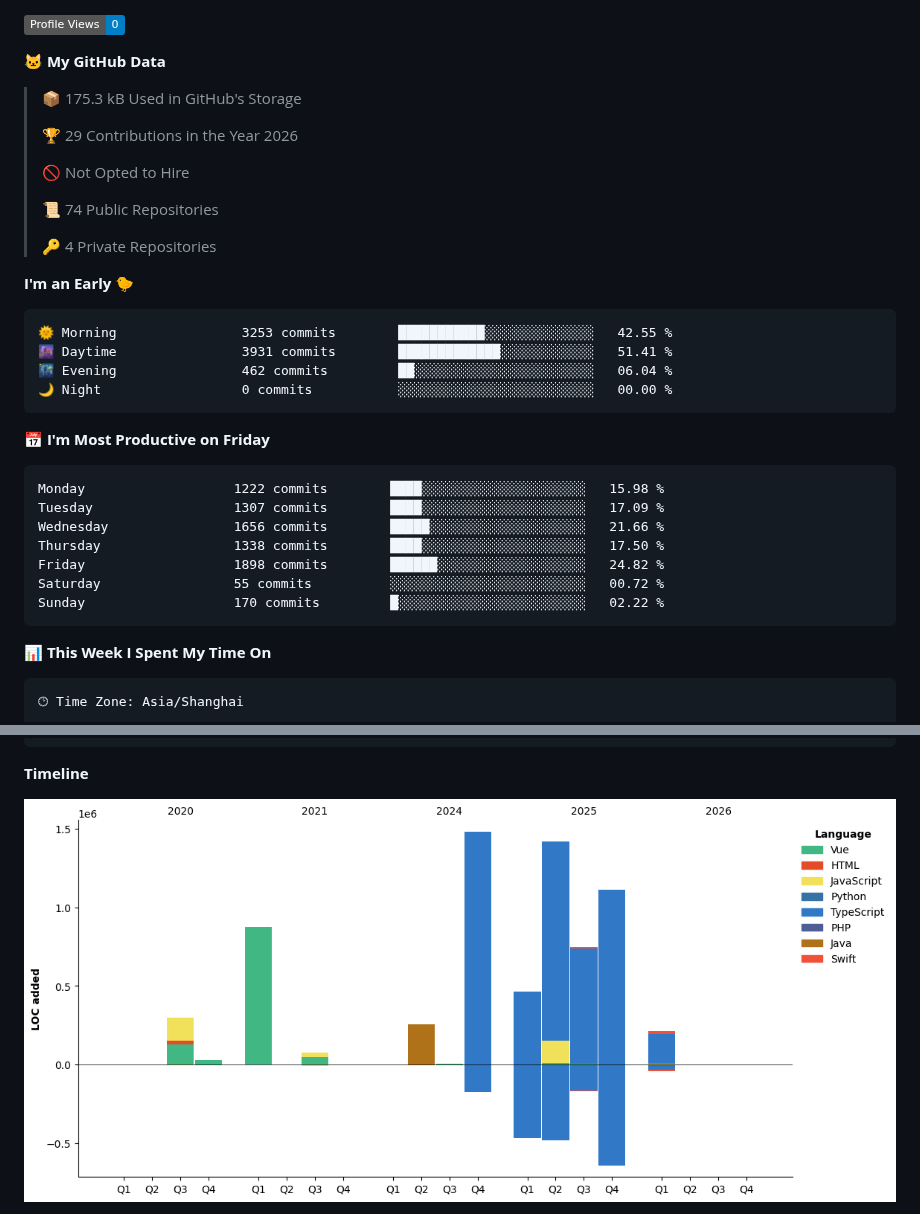
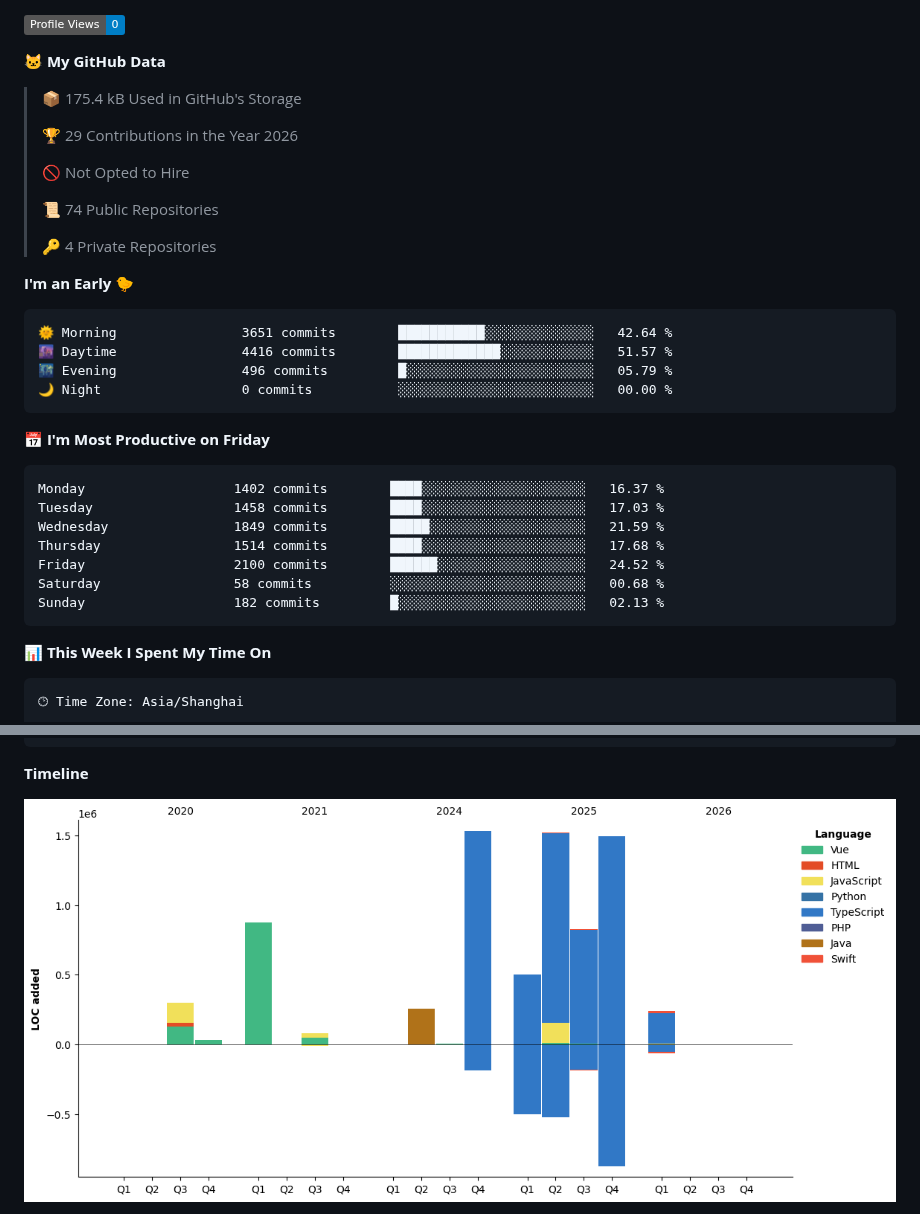
Before and after one commit to littleCareless/littleCareless, a Markdown page: README.md, 2 parts joined by grey strips. Drawn GitHub-style; pictures changed too: assets/bar_graph.png; badges without logos.

Commit message:
Updated with Dev Metrics

````diff
--- a/README.md
+++ b/README.md
@@ -29,7 +29,7 @@ Here are some ideas to get you started:
 
 **🐱 My GitHub Data**
 
-> 📦 175.3 kB Used in GitHub's Storage
+> 📦 175.4 kB Used in GitHub's Storage
  >
 > 🏆 29 Contributions in the Year 2026
  >
@@ -42,21 +42,21 @@ Here are some ideas to get you started:
 **I'm an Early 🐤**
 
 ```text
-🌞 Morning                3253 commits        ███████████░░░░░░░░░░░░░░   42.55 %
-🌆 Daytime                3931 commits        █████████████░░░░░░░░░░░░   51.41 %
-🌃 Evening                462 commits         ██░░░░░░░░░░░░░░░░░░░░░░░   06.04 %
+🌞 Morning                3651 commits        ███████████░░░░░░░░░░░░░░   42.64 %
+🌆 Daytime                4416 commits        █████████████░░░░░░░░░░░░   51.57 %
+🌃 Evening                496 commits         █░░░░░░░░░░░░░░░░░░░░░░░░   05.79 %
 🌙 Night                  0 commits           ░░░░░░░░░░░░░░░░░░░░░░░░░   00.00 %
 ```
 📅 **I'm Most Productive on Friday**
 
 ```text
-Monday                   1222 commits        ████░░░░░░░░░░░░░░░░░░░░░   15.98 %
-Tuesday                  1307 commits        ████░░░░░░░░░░░░░░░░░░░░░   17.09 %
-Wednesday                1656 commits        █████░░░░░░░░░░░░░░░░░░░░   21.66 %
-Thursday                 1338 commits        ████░░░░░░░░░░░░░░░░░░░░░   17.50 %
-Friday                   1898 commits        ██████░░░░░░░░░░░░░░░░░░░   24.82 %
-Saturday                 55 commits          ░░░░░░░░░░░░░░░░░░░░░░░░░   00.72 %
-Sunday                   170 commits         █░░░░░░░░░░░░░░░░░░░░░░░░   02.22 %
+Monday                   1402 commits        ████░░░░░░░░░░░░░░░░░░░░░   16.37 %
+Tuesday                  1458 commits        ████░░░░░░░░░░░░░░░░░░░░░   17.03 %
+Wednesday                1849 commits        █████░░░░░░░░░░░░░░░░░░░░   21.59 %
+Thursday                 1514 commits        ████░░░░░░░░░░░░░░░░░░░░░   17.68 %
+Friday                   2100 commits        ██████░░░░░░░░░░░░░░░░░░░   24.52 %
+Saturday                 58 commits          ░░░░░░░░░░░░░░░░░░░░░░░░░   00.68 %
+Sunday                   182 commits         █░░░░░░░░░░░░░░░░░░░░░░░░   02.13 %
 ```
 
 
````
Also changed, not shown: other parts of README.md (+1 -1 lines).
